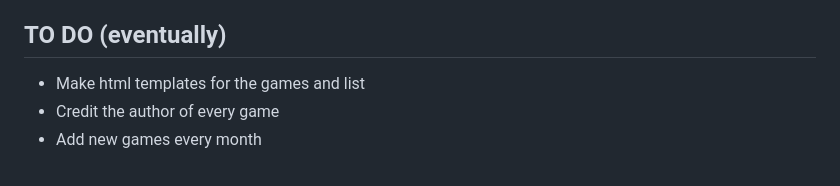
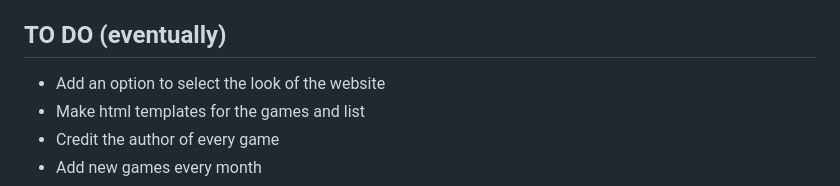
Before and after one commit to pon3xD/kaluma, a Markdown page: README.md, the part around the change. Rendered like a GitHub page.

```diff
--- a/README.md
+++ b/README.md
@@ -10,6 +10,7 @@
  - Only update the website after Godinho gives us our grade :).
 
 ## TO DO (eventually)
+ - Add an option to select the look of the website
  - Make html templates for the games and list
  - Credit the author of every game
  - Add new games every month
```
